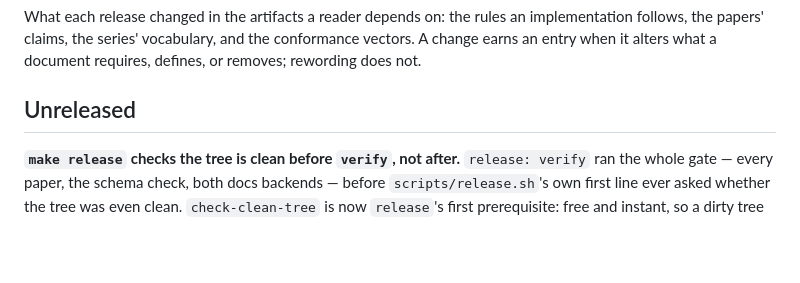
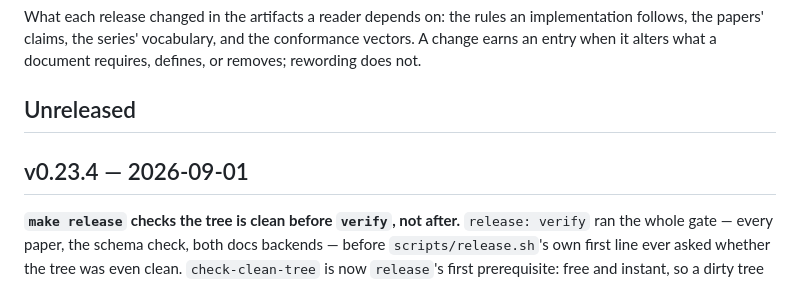
Before and after one commit to flocko-motion/ranke-graph, a Markdown page: CHANGELOG.md, the part around the change. Drawn GitHub-style; blank space fills up the shorter version.

Commit message:
doc: changelog for v0.23.4

```diff
--- a/CHANGELOG.md
+++ b/CHANGELOG.md
@@ -6,6 +6,8 @@ conformance vectors. A change earns an entry when it alters what a document
 requires, defines, or removes; rewording does not.
 
 ## Unreleased
+
+## v0.23.4 — 2026-09-01
 
 **`make release` checks the tree is clean before `verify`, not after.**
 `release: verify` ran the whole gate — every paper, the schema check, both
```
